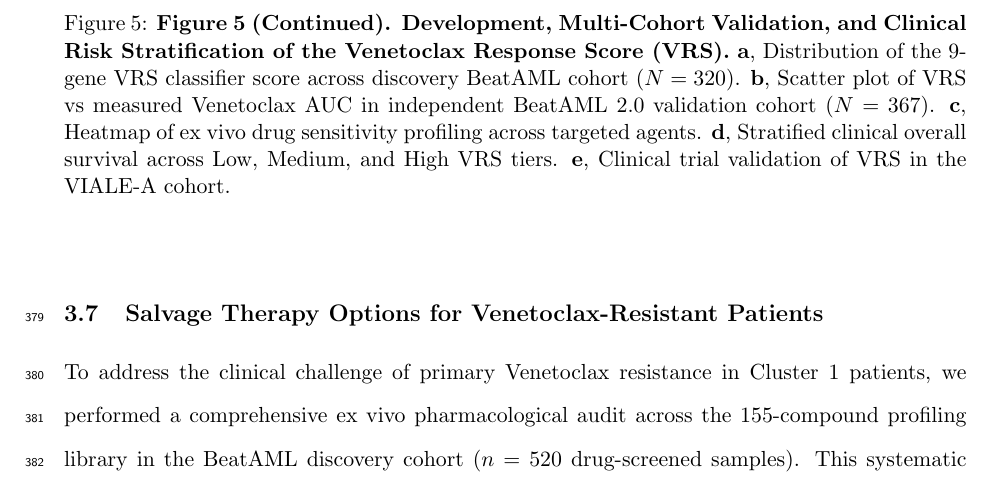
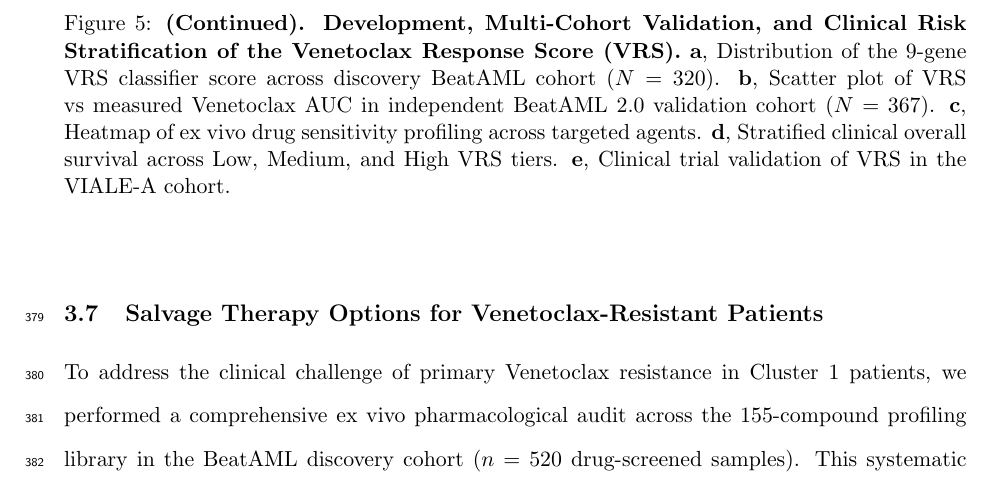
Before and after one commit to rcwang2024/Proj_AML, a LaTeX paper (05_Submission/Submission_Hub/01_Manuscript_Source/Manuscript.tex): part of page 21 of 39, cut so that both start at the same text. Compiled offline with pdfLaTeX.

Commit message:
Fix duplicate Figure 5 title in caption formatting

```diff
--- a/05_Submission/Submission_Hub/01_Manuscript_Source/Manuscript.tex
+++ b/05_Submission/Submission_Hub/01_Manuscript_Source/Manuscript.tex
@@ -265,7 +265,7 @@ This continuous risk-stratification paradigm demonstrates extraordinary predicti
 \clearpage
 
 \begin{figure}[h!]
-\caption{\textbf{Figure 5 (Continued). Development, Multi-Cohort Validation, and Clinical Risk Stratification of the Venetoclax Response Score (VRS).} \textbf{a}, Distribution of the 9-gene VRS classifier score across discovery BeatAML cohort ($N=320$). \textbf{b}, Scatter plot of VRS vs measured Venetoclax AUC in independent BeatAML 2.0 validation cohort ($N=367$). \textbf{c}, Heatmap of ex vivo drug sensitivity profiling across targeted agents. \textbf{d}, Stratified clinical overall survival across Low, Medium, and High VRS tiers. \textbf{e}, Clinical trial validation of VRS in the VIALE-A cohort.}
+\caption{\textbf{(Continued). Development, Multi-Cohort Validation, and Clinical Risk Stratification of the Venetoclax Response Score (VRS).} \textbf{a}, Distribution of the 9-gene VRS classifier score across discovery BeatAML cohort ($N=320$). \textbf{b}, Scatter plot of VRS vs measured Venetoclax AUC in independent BeatAML 2.0 validation cohort ($N=367$). \textbf{c}, Heatmap of ex vivo drug sensitivity profiling across targeted agents. \textbf{d}, Stratified clinical overall survival across Low, Medium, and High VRS tiers. \textbf{e}, Clinical trial validation of VRS in the VIALE-A cohort.}
 \label{fig:fig5}
 \end{figure}
 
```
Also changed, not shown: 05_Submission/Submission_Hub_2026-05-16/01_Manuscript_Source/Manuscript.tex (+1 -1 lines), 05_Submission/Submission_Hub/01_Manuscript_Source/Manuscript.pdf, 05_Submission/Submission_Hub_2026-05-16/01_Manuscript_Source/Manuscript.pdf.
